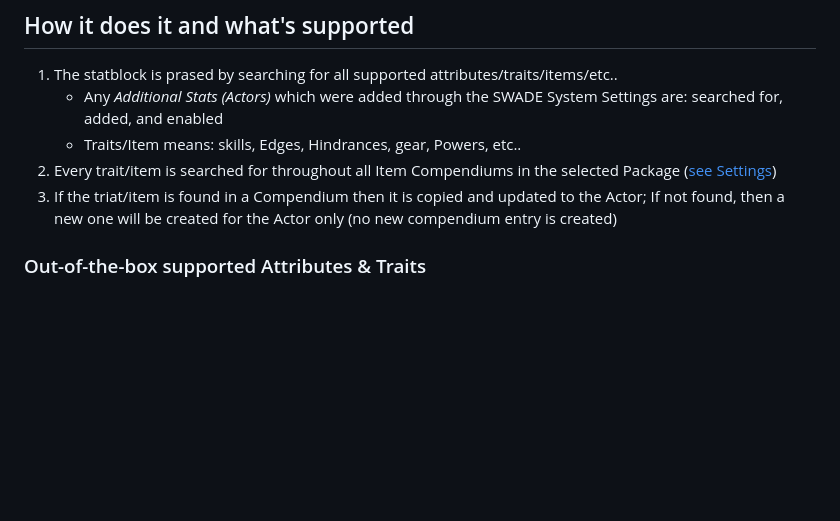
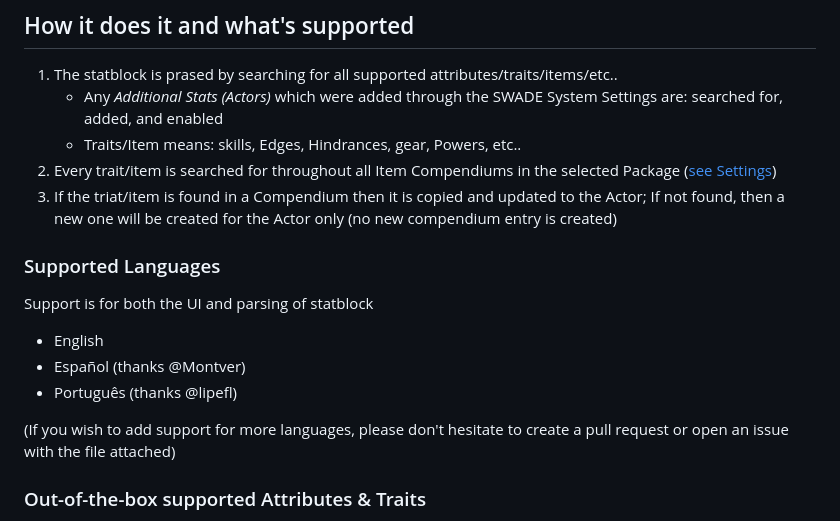
Before and after one commit to arnonram/swade-npc-importer, a Markdown page: README.md, the part around the change printed below. GitHub-like rendering; blank space fills up the shorter version.

```diff
--- a/README.md
+++ b/README.md
@@ -38,6 +41,14 @@ You **should** select the Package and/or Item Compendiums you wish NPC Importer
     - Traits/Item means: skills, Edges, Hindrances, gear, Powers, etc..
 2. Every trait/item is searched for throughout all Item Compendiums in the selected Package ([see Settings](#some-configurations))
 3. If the triat/item is found in a Compendium then it is copied and updated to the Actor; If not found, then a new one will be created for the Actor only (no new compendium entry is created)
+
+### Supported Languages
+Support is for both the UI and parsing of statblock
+- English
+- Español (thanks @Montver)
+- Português (thanks @lipefl)
+
+(If you wish to add support for more languages, please don't hesitate to create a pull request or open an issue with the file attached)
 
 ### Out-of-the-box supported Attributes & Traits
 
```
Also changed, not shown: other parts of README.md (+8 -6 lines), readme_images/ActorImportDialogue.png, readme_images/NpcImporterSettings.png, 4 other files.
